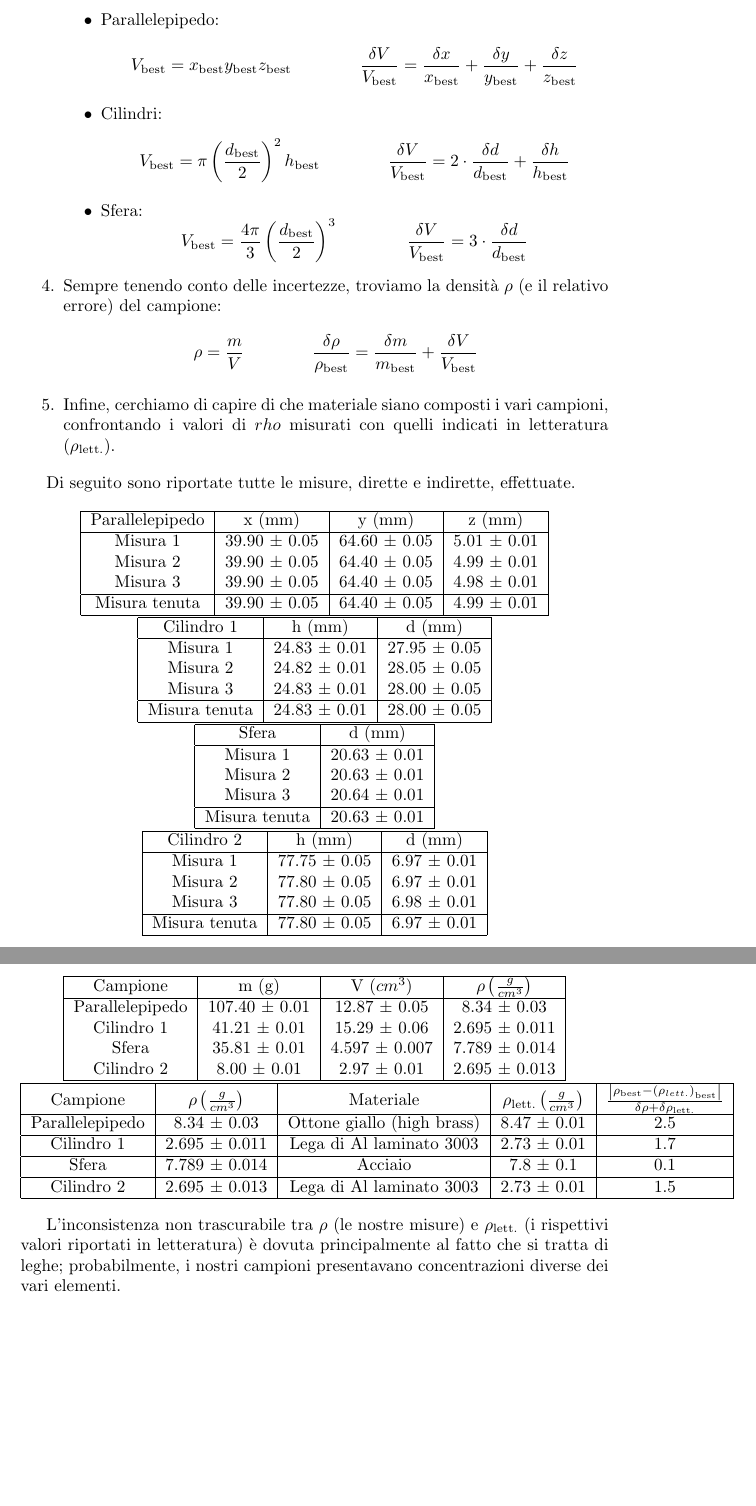
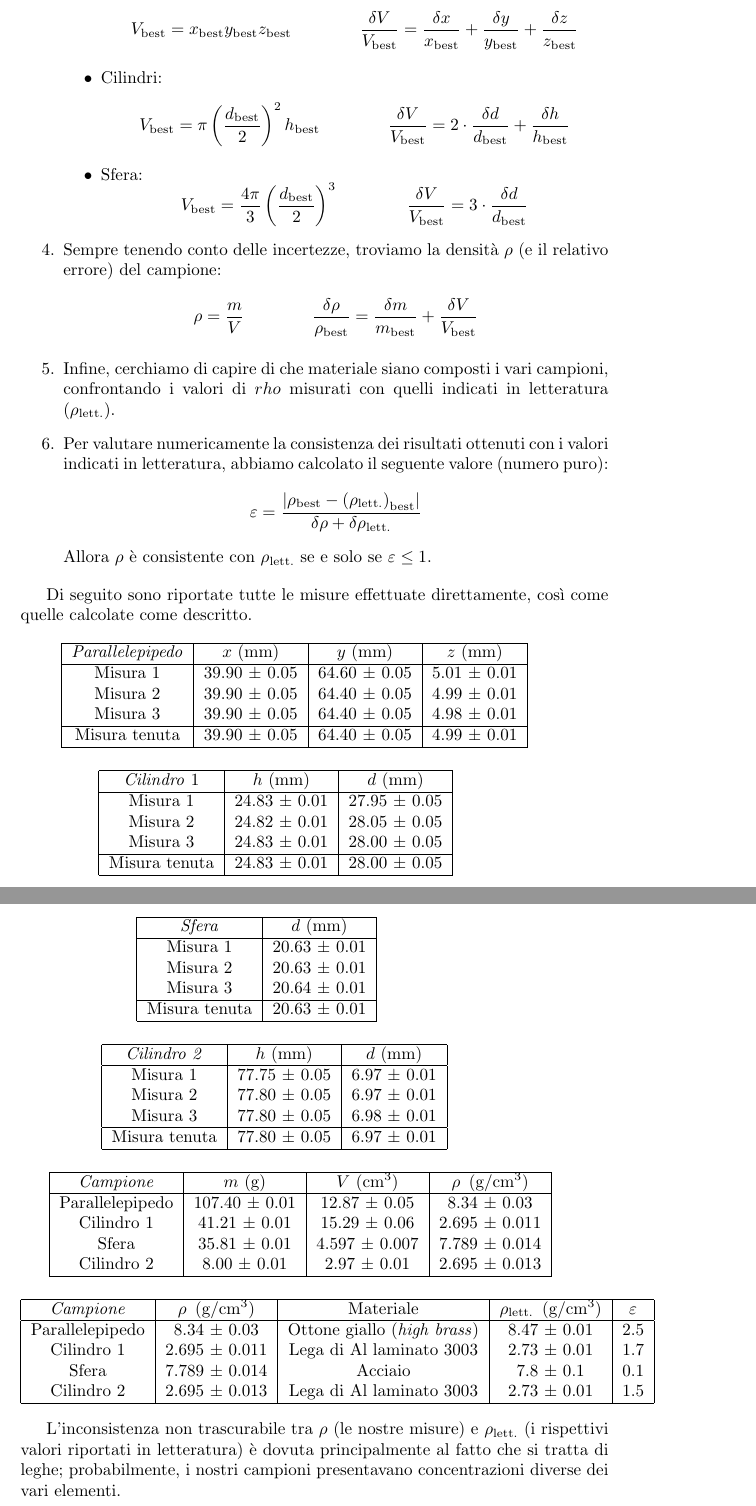
Before and after one commit to RBerga06/unipr-clt-fisica, a LaTeX paper (src/rberga06/unipr/cltfis/lab1/mod1/density/relazione.tex): two parts of pages 2 and 3 of 3, joined at a grey line, cut at the place of the change, the shorter picture padded with empty space. Compiled offline with pdfLaTeX.

Commit message:
Final improvements

```diff
--- a/src/rberga06/unipr/cltfis/lab1/mod1/density/relazione.tex
+++ b/src/rberga06/unipr/cltfis/lab1/mod1/density/relazione.tex
@@ -80,14 +81,18 @@ utilizzati a causa della loro elevata sensiblità.
         \]
     \item Infine, cerchiamo di capire di che materiale siano composti i vari campioni, confrontando
     i valori di $rho$ misurati con quelli indicati in letteratura ($\rho_\text{lett.}$).
+    \item Per valutare numericamente la consistenza dei risultati ottenuti con i valori indicati in letteratura,
+    abbiamo calcolato il seguente valore (numero puro):
+    \[\varepsilon = \frac{\left|\rho_\text{best} - \left(\rho_\text{lett.}\right)_\text{best}\right|}{\delta \rho + \delta \rho_\text{lett.}}\]
+    Allora $\rho$ è consistente con $\rho_\text{lett.}$ se e solo se $\varepsilon \le 1$.
 \end{enumerate}
 
-Di seguito sono riportate tutte le misure, dirette e indirette, effettuate.
+Di seguito sono riportate tutte le misure effettuate direttamente, così come quelle calcolate come descritto.
 
 \begin{center}
     \begin{tabular}{ |c|c|c|c| }
         \hline
-        Parallelepipedo & x (mm) & y (mm) & z (mm) \\
+        \emph{Parallelepipedo} & $x$ (mm) & $y$ (mm) & $z$ (mm) \\
         \hline
         Misura 1 & 39.90 ± 0.05 & 64.60 ± 0.05 & 5.01 ± 0.01 \\
         Misura 2 & 39.90 ± 0.05 & 64.40 ± 0.05 & 4.99 ± 0.01 \\
@@ -96,10 +101,12 @@ Di seguito sono riportate tutte le misure, dirette e indirette, effettuate.
         Misura tenuta & 39.90 ± 0.05 & 64.40 ± 0.05 & 4.99 ± 0.01 \\
         \hline
     \end{tabular}
-
+    \newline
+    \vspace*{0.4 cm}
+    \newline
     \begin{tabular}{ |c|c|c| }
         \hline
-        Cilindro 1 & h (mm) & d (mm) \\
+        \emph{Cilindro} 1 & $h$ (mm) & $d$ (mm) \\
         \hline
         Misura 1 & 24.83 ± 0.01 & 27.95 ± 0.05 \\
         Misura 2 & 24.82 ± 0.01 & 28.05 ± 0.05 \\
@@ -108,10 +115,12 @@ Di seguito sono riportate tutte le misure, dirette e indirette, effettuate.
         Misura tenuta & 24.83 ± 0.01 & 28.00 ± 0.05 \\
         \hline
     \end{tabular}
-
+    \newline
+    \vspace*{0.4 cm}
+    \newline
     \begin{tabular}{ |c|c| }
         \hline
-        Sfera & d (mm) \\
+        \emph{Sfera} & $d$ (mm) \\
         \hline
         Misura 1 & 20.63 ± 0.01 \\
         Misura 2 & 20.63 ± 0.01 \\
@@ -120,10 +129,12 @@ Di seguito sono riportate tutte le misure, dirette e indirette, effettuate.
         Misura tenuta & 20.63 ± 0.01 \\
         \hline
     \end{tabular}
-
+    \newline
+    \vspace*{0.4 cm}
+    \newline
     \begin{tabular}{ |c|c|c| }
         \hline
-        Cilindro 2 & h (mm) & d (mm) \\
+        \emph{Cilindro 2} & $h$ (mm) & $d$ (mm) \\
         \hline
         Misura 1 & 77.75 ± 0.05 & 6.97 ± 0.01 \\
         Misura 2 & 77.80 ± 0.05 & 6.97 ± 0.01 \\
@@ -132,10 +143,12 @@ Di seguito sono riportate tutte le misure, dirette e indirette, effettuate.
         Misura tenuta & 77.80 ± 0.05 & 6.97 ± 0.01 \\
         \hline
     \end{tabular}
-
+    \newline
+    \vspace*{0.4 cm}
+    \newline
     \begin{tabular}{ |c|c|c|c| }
         \hline
-        Campione & m (g) & V ($cm^3$) & $\rho \left(\frac{g}{cm^3}\right)$ \\
+        \emph{Campione} & $m$ (g) & $V$ ($\text{cm}^3$) & $\rho\enspace(\text{g} / \text{cm}^3)$\\
         \hline
         Parallelepipedo & 107.40 ± 0.01 & 12.87 ± 0.05 & 8.34 ± 0.03 \\
         Cilindro 1 & 41.21 ± 0.01 & 15.29 ± 0.06 & 2.695 ± 0.011 \\
@@ -143,17 +156,16 @@ Di seguito sono riportate tutte le misure, dirette e indirette, effettuate.
         Cilindro 2 & 8.00 ± 0.01 & 2.97 ± 0.01 & 2.695 ± 0.013 \\
         \hline
     \end{tabular}
-
+    \newline
+    \vspace*{0.4 cm}
+    \newline
     \begin{tabular}{ |c|c|c|c|c| }
         \hline
-        Campione & $\rho \left(\frac{g}{cm^3}\right)$ & Materiale & $\rho_\text{lett.} \left(\frac{g}{cm^3}\right)$ & $\frac{\left|\rho_\text{best} - \left(\rho_{lett.}\right)_\text{best}\right|}{\delta \rho + \delta \rho_\text{lett.}}$ \\
+        \emph{Campione} & $\rho\enspace(\text{g} / \text{cm}^3)$ & Materiale & $\rho_\text{lett.}\enspace(\text{g} / \text{cm}^3)$ & $\varepsilon$ \\
         \hline
-        Parallelepipedo & 8.34 ± 0.03 & Ottone giallo (high brass) & 8.47 ± 0.01 & 2.5 \\
-        \hline
+        Parallelepipedo & 8.34 ± 0.03 & Ottone giallo (\emph{high brass}) & 8.47 ± 0.01 & 2.5 \\
         Cilindro 1 & 2.695 ± 0.011 & Lega di Al laminato 3003 & 2.73 ± 0.01 & 1.7 \\
-        \hline
         Sfera & 7.789 ± 0.014 & Acciaio & 7.8 ± 0.1 & 0.1 \\
-        \hline
         Cilindro 2 & 2.695 ± 0.013 & Lega di Al laminato 3003 & 2.73 ± 0.01 & 1.5 \\
         \hline
     \end{tabular}
```
Also changed, not shown: src/rberga06/unipr/cltfis/lab1/mod1/density/relazione.pdf, src/rberga06/unipr/cltfis/lab1/mod1/density/relazione.tex (3 more changed lines).
